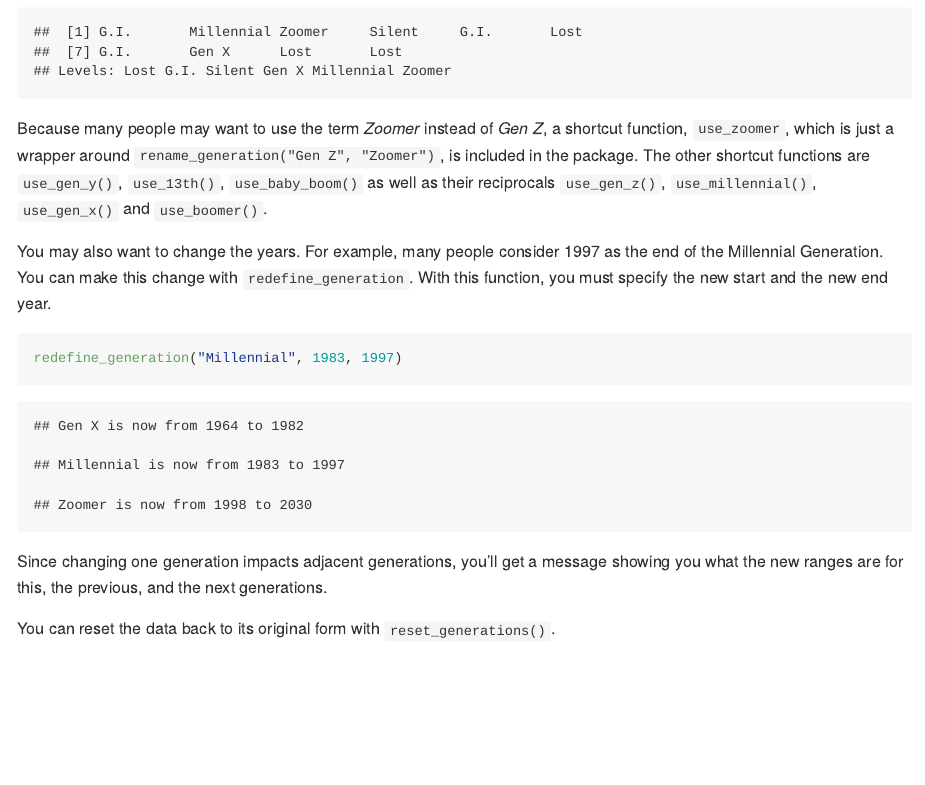
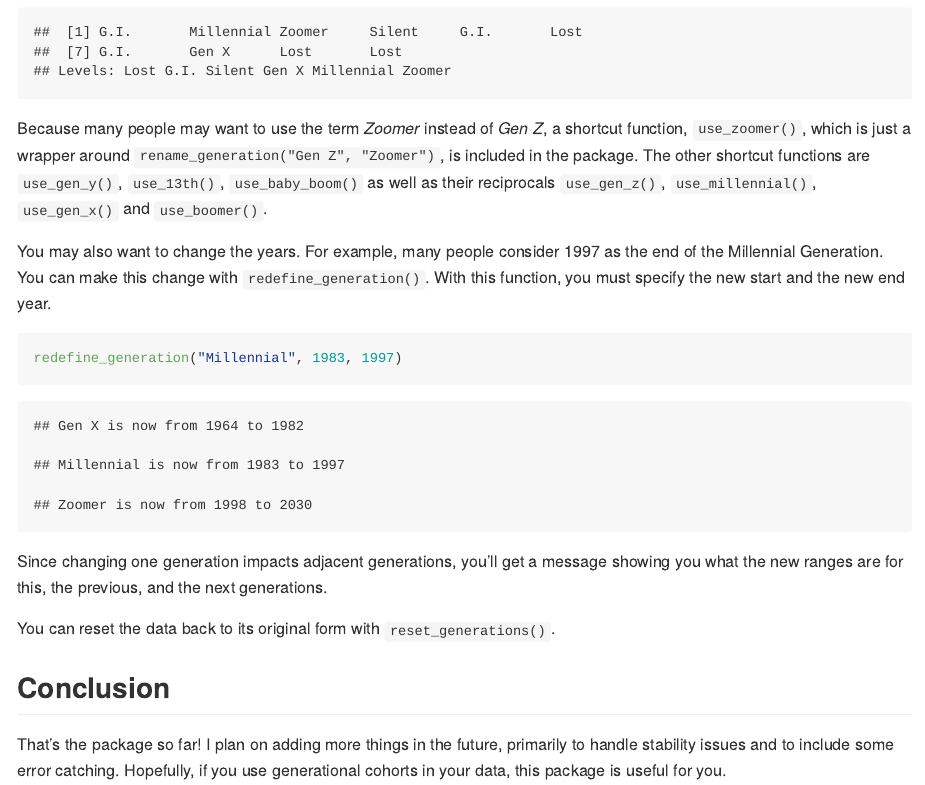
Before and after one commit to JoeyStanley/generations, an R Markdown document (README.Rmd): the page in a window 1100 px wide, from 5690 px down. The pictures show the output file README.md that the author committed with the source, drawn offline in the style of GitHub.

Commit message:
more consistent formatting

```diff
--- a/README.Rmd
+++ b/README.Rmd
@@ -175,3 +175,7 @@ redefine_generation("Millennial", 1983, 1997)
 Since changing one generation impacts adjacent generations, you'll get a message showing you what the new ranges are for this, the previous, and the next generations.
 
 You can reset the data back to its original form with `reset_generations()`.
+
+## Conclusion
+
+That's the package so far! I plan on adding more things in the future, primarily to handle stability issues and to include some error catching. Hopefully, if you use generational cohorts in your data, this package is useful for you.
```
Also changed, not shown: README.md, README.Rmd (10 more changed lines).
